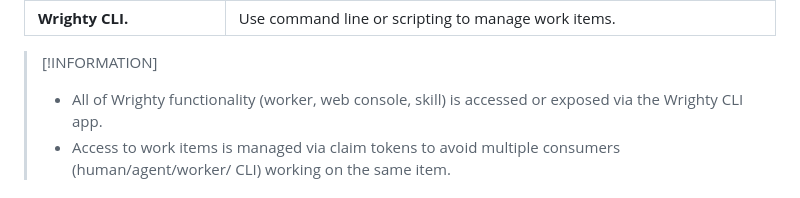
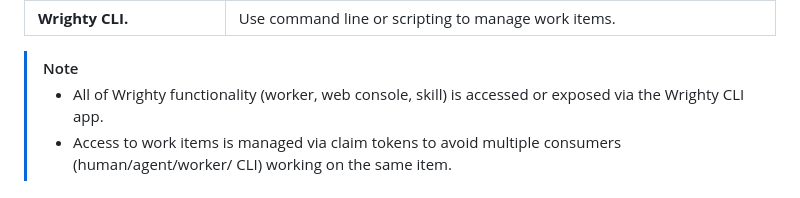
Before and after one commit to highbyte/wrighty, a Markdown page: README.md, the part around the change. GitHub-like rendering.

Commit message:
Change information note to a more standard format
Updated information note format in README.

```diff
--- a/README.md
+++ b/README.md
@@ -24,7 +24,7 @@ You use Wrighty from a local directory on your machine that contains the project
 | **Wrighty CLI.** | Use command line or scripting to manage work items. |
 
 
-> [!INFORMATION]
+> [!NOTE]
 > - All of Wrighty functionality (worker, web console, skill) is accessed or exposed via the Wrighty CLI app.
 > - Access to work items is managed via claim tokens to avoid multiple consumers (human/agent/worker/ CLI) working on the same item.
 
```
